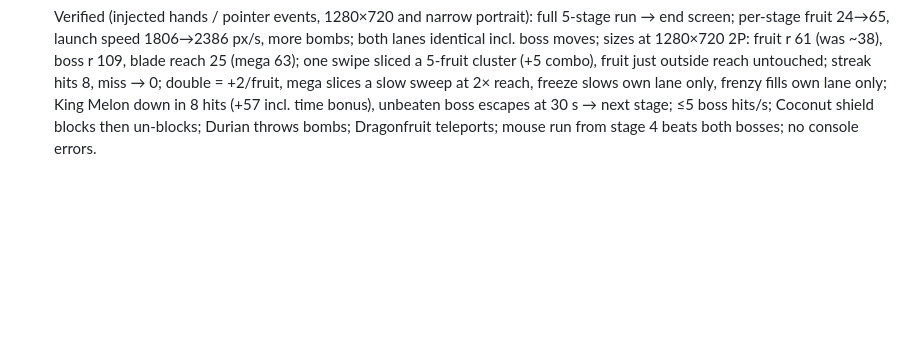
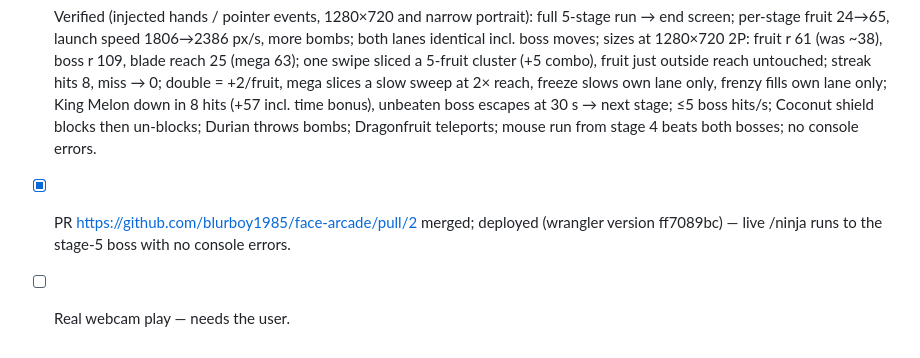
Before and after one commit to blurboy1985/face-arcade, a Markdown page: PLAN.md, the part around the change. GitHub-like rendering; blank space fills up the shorter version.

Commit message:
PLAN: record Hand Ninja stages merge and deploy
Co-Authored-By: Claude Opus 5.5 <noreply@anthropic.com>

```diff
--- a/PLAN.md
+++ b/PLAN.md
@@ -153,3 +153,6 @@ boss HP/defeat bonus/escape, every power, multi-fruit swipe, streak reset on mis
   King Melon down in 8 hits (+57 incl. time bonus), unbeaten boss escapes at 30 s → next stage; ≤5 boss hits/s;
   Coconut shield blocks then un-blocks; Durian throws bombs; Dragonfruit teleports; mouse run from stage 4 beats
   both bosses; no console errors.
+- [x] PR https://github.com/blurboy1985/face-arcade/pull/2 merged; deployed (wrangler version ff7089bc) —
+  live /ninja runs to the stage-5 boss with no console errors.
+- [ ] Real webcam play — needs the user.
```
